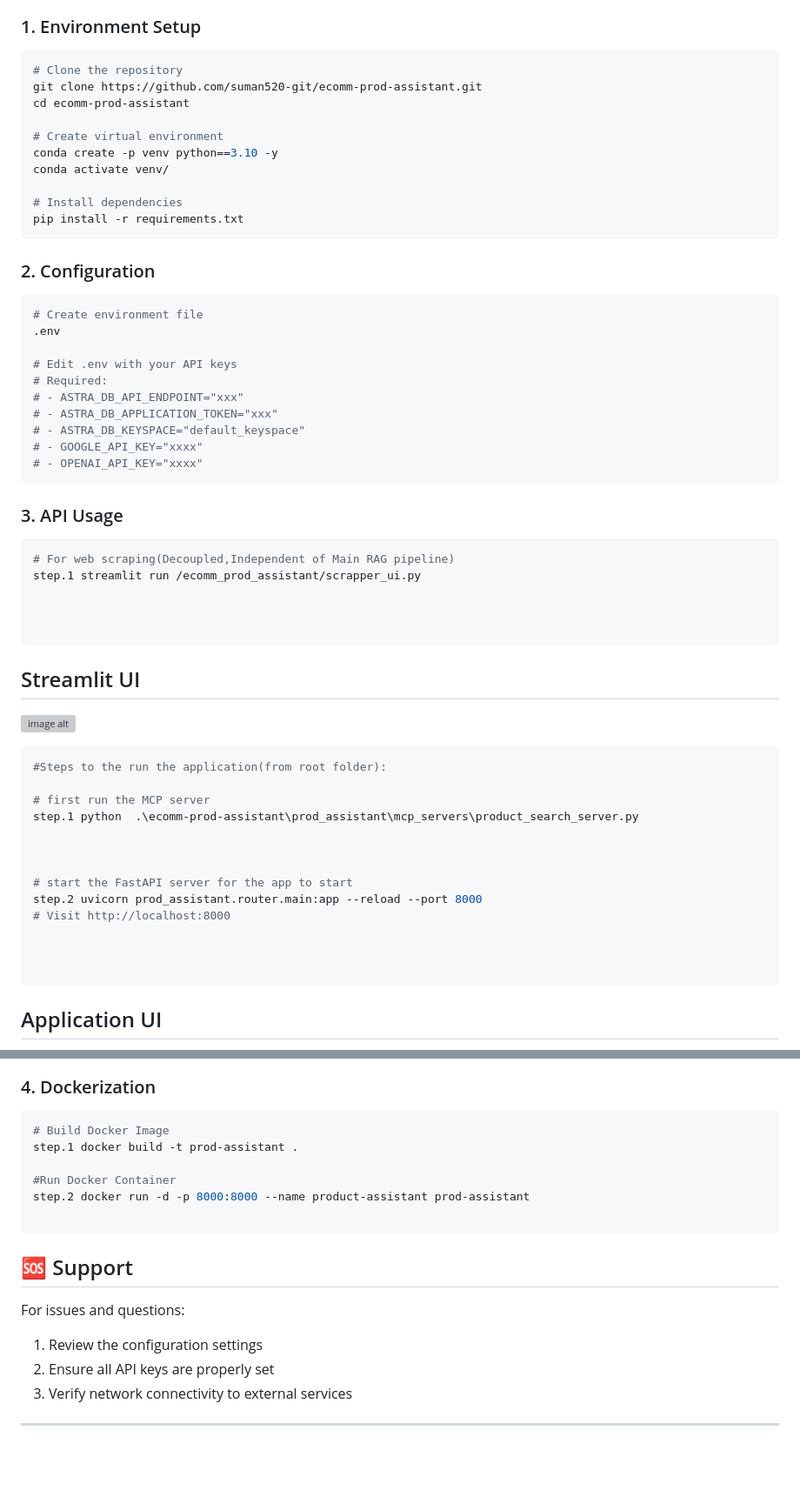
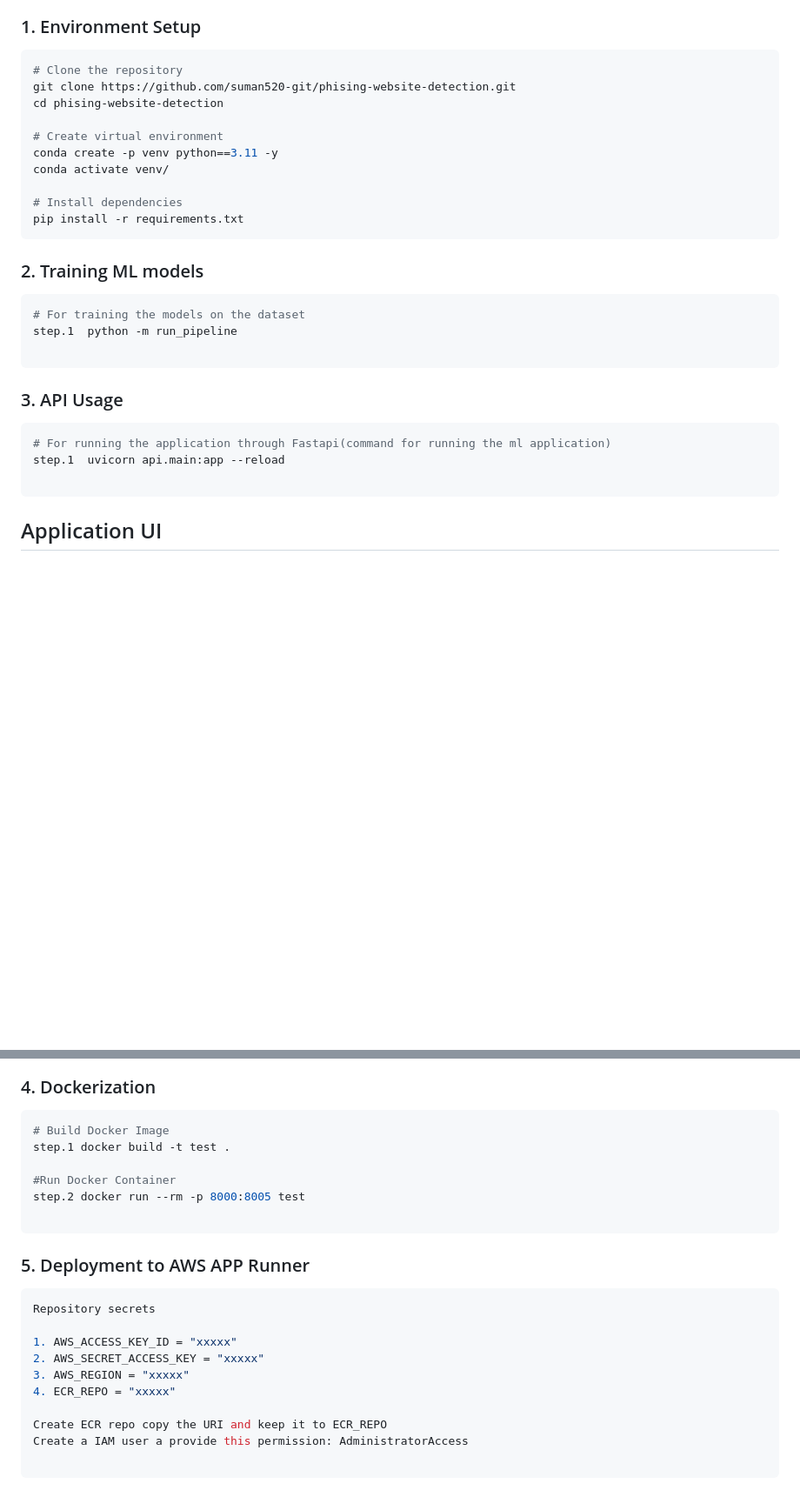
Before and after one commit to suman520-git/phising-website-detection, a Markdown page: README.md, 2 parts joined by grey strips. Shown: that part at 87% size. GitHub-like rendering; blank space fills up the shorter version; grey boxes are pictures that could not be loaded.

Commit message:
Read me file modifying  [skip ci]

````diff
--- a/README.md
+++ b/README.md
@@ -91,57 +91,30 @@ phising-website-detection
 
 ```bash
 # Clone the repository
-git clone https://github.com/suman520-git/ecomm-prod-assistant.git
-cd ecomm-prod-assistant
+git clone https://github.com/suman520-git/phising-website-detection.git
+cd phising-website-detection
 
 # Create virtual environment
-conda create -p venv python==3.10 -y
+conda create -p venv python==3.11 -y
 conda activate venv/
 
 # Install dependencies
 pip install -r requirements.txt
 ```
 
-### 2. Configuration
+### 2. Training ML models
 
 ```bash
-# Create environment file
-.env
+# For training the models on the dataset
+step.1  python -m run_pipeline
 
-# Edit .env with your API keys
-# Required:
-# - ASTRA_DB_API_ENDPOINT="xxx"
-# - ASTRA_DB_APPLICATION_TOKEN="xxx"
-# - ASTRA_DB_KEYSPACE="default_keyspace"
-# - GOOGLE_API_KEY="xxxx"
-# - OPENAI_API_KEY="xxxx"
 ```
 
 ### 3. API Usage
 
 ```bash
-# For web scraping(Decoupled,Independent of Main RAG pipeline)
-step.1 streamlit run /ecomm_prod_assistant/scrapper_ui.py
-
-
-
-```
-## Streamlit UI
-![image alt](https://github.com/suman520-git/ecomm-prod-assistant/blob/main/Streamlit_ui.png?raw=true)
-
-```bash
-#Steps to the run the application(from root folder):
-
-# first run the MCP server
-step.1 python  .\ecomm-prod-assistant\prod_assistant\mcp_servers\product_search_server.py
-
-
-
-# start the FastAPI server for the app to start
-step.2 uvicorn prod_assistant.router.main:app --reload --port 8000
-# Visit http://localhost:8000
-
-
+# For running the application through Fastapi(command for running the ml application)
+step.1  uvicorn api.main:app --reload
 
 ```
 ## Application UI
@@ -151,18 +125,23 @@ step.2 uvicorn prod_assistant.router.main:app --reload --port 8000
 ### 4.  Dockerization
 ```bash
 # Build Docker Image
-step.1 docker build -t prod-assistant .
+step.1 docker build -t test .
 
 #Run Docker Container
-step.2 docker run -d -p 8000:8000 --name product-assistant prod-assistant
+step.2 docker run --rm -p 8000:8005 test
 
 ```
 
-## 🆘 Support
+### 5. Deployment to AWS APP Runner
+```bash
+Repository secrets
 
-For issues and questions:
-1. Review the configuration settings
-2. Ensure all API keys are properly set
-3. Verify network connectivity to external services
+1. AWS_ACCESS_KEY_ID = "xxxxx"
+2. AWS_SECRET_ACCESS_KEY = "xxxxx"
+3. AWS_REGION = "xxxxx"
+4. ECR_REPO = "xxxxx"
 
----
+Create ECR repo copy the URI and keep it to ECR_REPO
+Create a IAM user a provide this permission: AdministratorAccess
+
+```
````
Also changed, not shown: other parts of README.md (+2 -1 lines), ML-UI.png (added).
